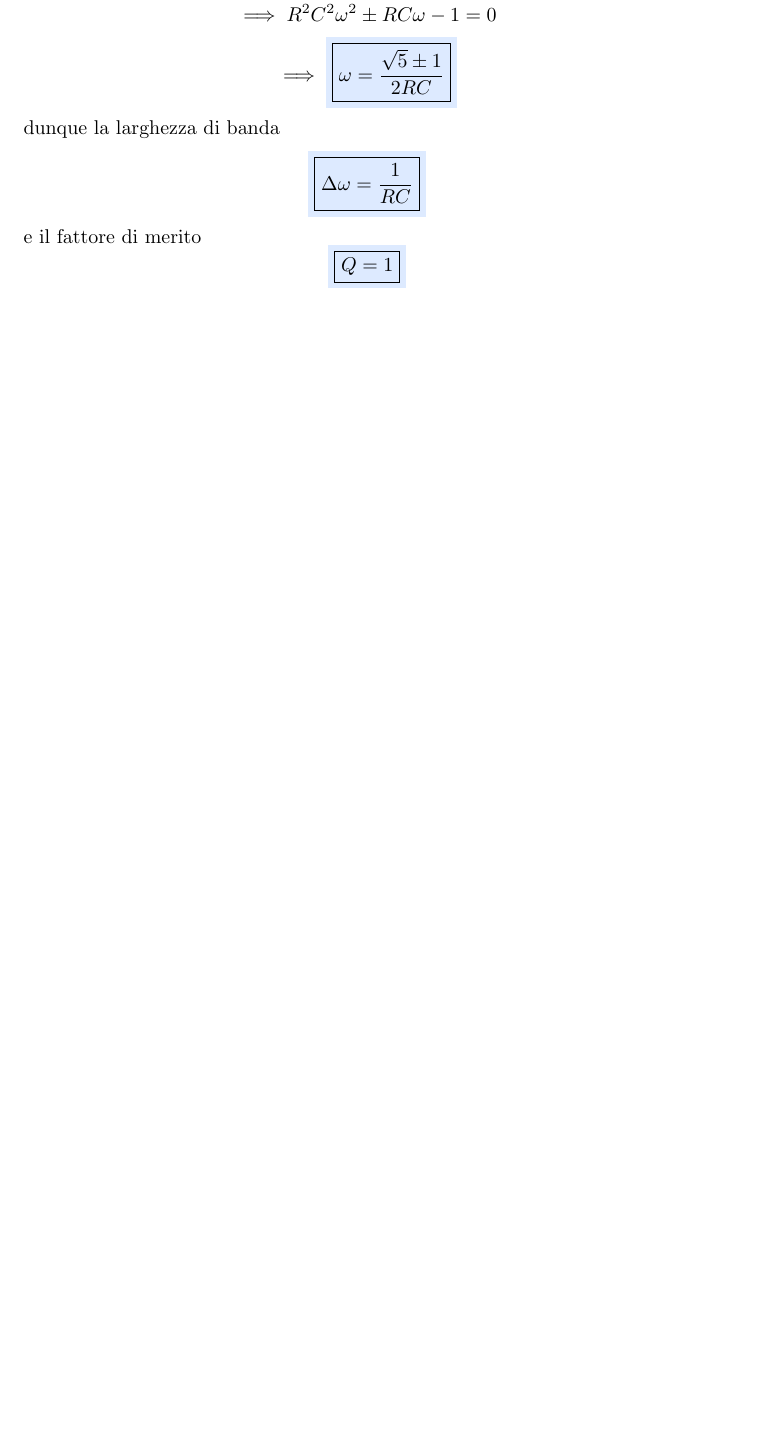
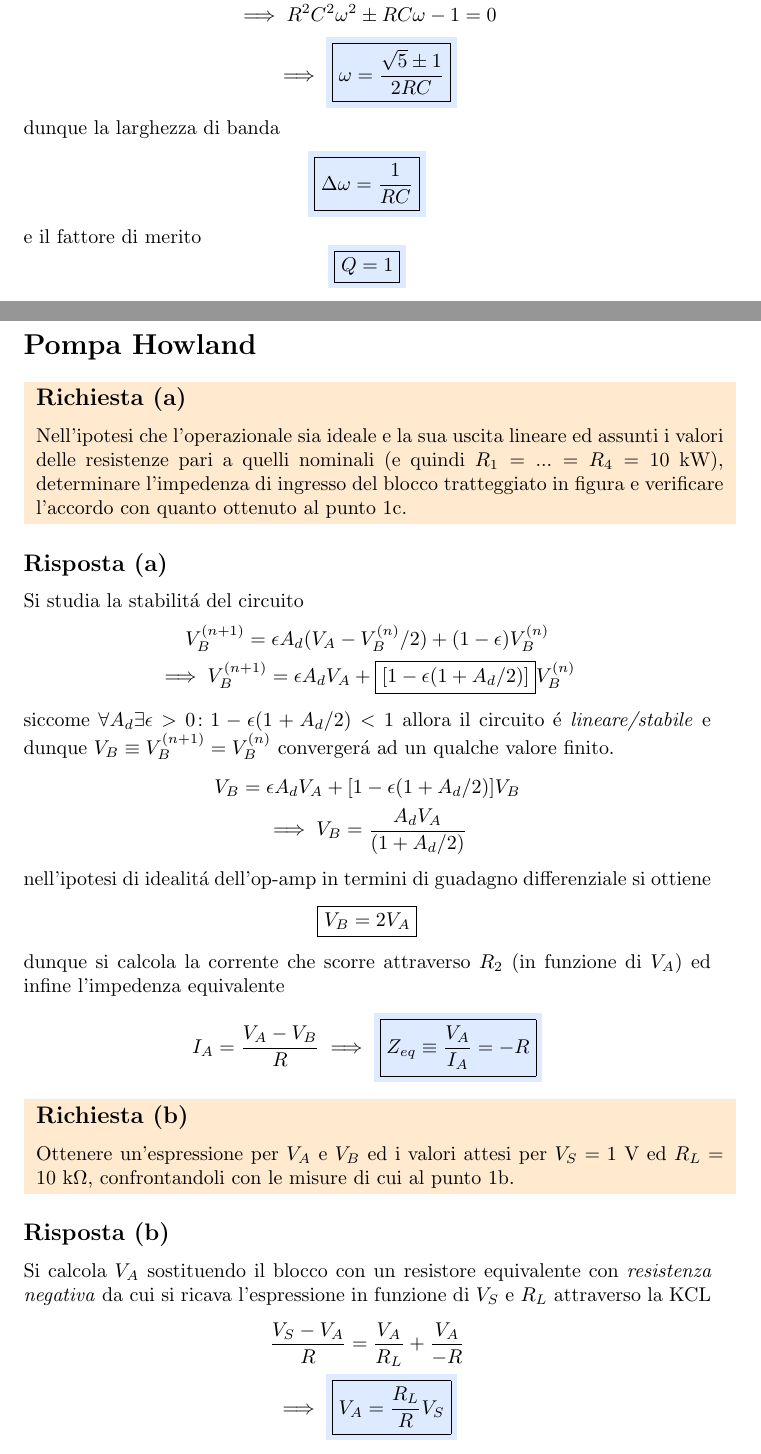
Before and after one commit to dolphinandturtle/unipi_lab3, a LaTeX paper (src/main.tex, which reads src/ex_pompa_howland.tex): part of page 64 of 65 before the commit and two parts of pages 64 and 65 of 67 after it, the two joined at a grey line, cut so that both start at the same text, the shorter picture padded with empty space. Compiled offline with pdfLaTeX.

Commit message:
added pompa di howland (80%)

```diff
--- a/src/ex_pompa_howland.tex
+++ b/src/ex_pompa_howland.tex
@@ -1 +1,54 @@
 \section*{Pompa Howland}
+
+\noindent\colorbox{orange}{
+  \begin{minipage}{1.0\linewidth}
+    \subsection*{Richiesta (a)}
+    Nell'ipotesi che l'operazionale sia ideale e la sua uscita lineare ed assunti i valori delle
+    resistenze pari a quelli nominali (e quindi $R_1=...=R_4=10~\text{kW}$), determinare l'impedenza
+    di ingresso del blocco tratteggiato in figura e verificare l'accordo con quanto ottenuto al
+    punto 1c.
+  \end{minipage}
+}
+\subsection*{Risposta (a)}
+Si studia la stabilit\'a del circuito
+\begin{equation*}
+  \begin{gathered}
+    V_B^{(n+1)} = \epsilon A_d(V_A - V_B^{(n)}/2) + (1 - \epsilon)V_B^{(n)} \\ \implies
+    V_B^{(n+1)} = \epsilon A_dV_A + \boxed{[1 - \epsilon(1 + A_d/2)]}V_B^{(n)}
+  \end{gathered}
+\end{equation*}
+siccome $\forall A_d \exists \epsilon > 0 \colon 1 - \epsilon(1 + A_d/2) < 1$ allora
+il circuito \'e \textit{lineare/stabile} e dunque $V_B \equiv V_B^{(n+1)} = V_B^{(n)}$
+converger\'a ad un qualche valore finito.
+\begin{equation*}
+  \begin{gathered}
+    V_B = \epsilon A_dV_A + [1 - \epsilon(1 + A_d/2)]V_B \\ \implies
+    V_B = \frac{A_dV_A}{(1 + A_d/2)}
+  \end{gathered}
+\end{equation*}
+nell'ipotesi di idealit\'a dell'op-amp in termini di guadagno differenziale si ottiene
+\begin{equation*}
+  \boxed{V_B = 2V_A}
+\end{equation*}
+dunque si calcola la corrente che scorre attraverso $R_2$ (in funzione di $V_A$) ed infine
+l'impedenza equivalente
+\begin{equation*}
+  I_A = \frac{V_A - V_B}{R} \implies \colorbox{blu}{\boxed{Z_{eq} \equiv \frac{V_A}{I_A} = -R}}
+\end{equation*}
+
+\noindent\colorbox{orange}{
+  \begin{minipage}{1.0\linewidth}
+    \subsection*{Richiesta (b)}
+    Ottenere un'espressione per $V_A$ e $V_B$ ed i valori attesi per $V_S=1~\text{V}$ ed $R_L=10~\text{k}\Omega$,
+    confrontandoli con le misure di cui al punto 1b.
+  \end{minipage}
+}
+\subsection*{Risposta (b)}
+Si calcola $V_A$ sostituendo il blocco con un resistore equivalente con \textit{resistenza negativa} da cui
+si ricava l'espressione in funzione di $V_S$ e $R_L$ attraverso la KCL
+\begin{equation*}
+  \begin{gathered}
+    \frac{V_S - V_A}{R} = \frac{V_A}{R_L} + \frac{V_A}{-R} \\ \implies
+    \colorbox{blu}{\boxed{V_A = \frac{R_L}{R}V_S}}
+  \end{gathered}
+\end{equation*}
```
Also changed, not shown: src/main.tex (+1 -1 lines), lab3ex.pdf, src/ex_pompa_howland.tex (56 more changed lines).
